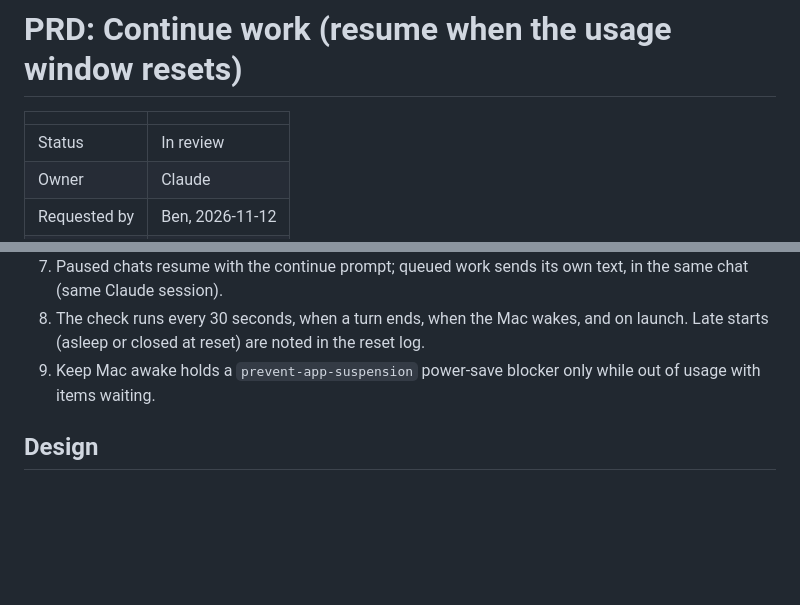
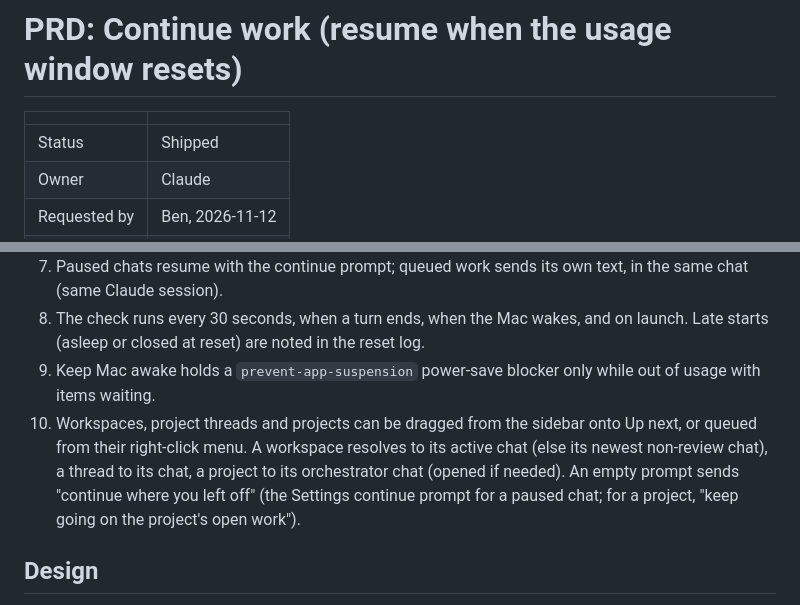
Before and after one commit to Benbentwo/choo-choo, a Markdown page: docs/prd/continue-work.md, 2 parts joined by grey strips. Rendered like a GitHub page; blank space fills up the shorter version.

```diff
--- a/docs/prd/continue-work.md
+++ b/docs/prd/continue-work.md
@@ -2,6 +2,6 @@
 
 | | |
 |---|---|
-| Status | In review |
+| Status | Shipped |
 | Owner | Claude |
 | Requested by | Ben, 2026-11-12 |
@@ -55,6 +60,7 @@ Claude Code already does this for one interactive session: the CLI's **Continue
 7. Paused chats resume with the continue prompt; queued work sends its own text, in the same chat (same Claude session).
 8. The check runs every 30 seconds, when a turn ends, when the Mac wakes, and on launch. Late starts (asleep or closed at reset) are noted in the reset log.
 9. Keep Mac awake holds a `prevent-app-suspension` power-save blocker only while out of usage with items waiting.
+10. Workspaces, project threads and projects can be dragged from the sidebar onto Up next, or queued from their right-click menu. A workspace resolves to its active chat (else its newest non-review chat), a thread to its chat, a project to its orchestrator chat (opened if needed). An empty prompt sends "continue where you left off" (the Settings continue prompt for a paused chat; for a project, "keep going on the project's open work").
 
 ## Design
 
```
Also changed, not shown: other parts of docs/prd/continue-work.md (+6 -1 lines), docs/PARITY.md (+1 -1 lines), docs/media/continue-work/drag-over.png (added), docs/media/continue-work/queue-dialog.png (added), 9 other files.
